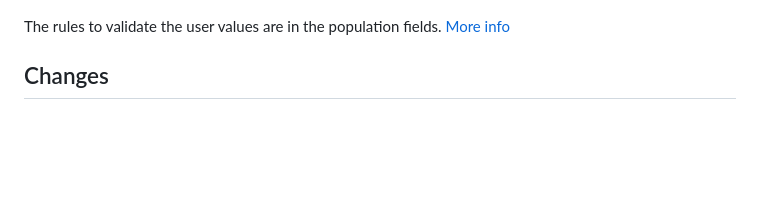
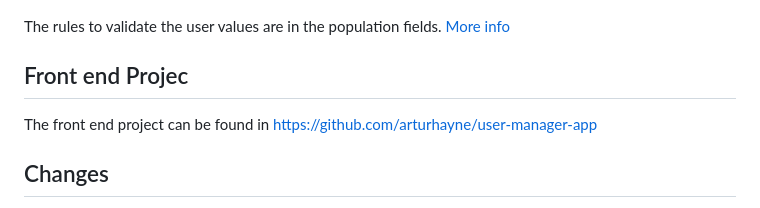
Before and after one commit to arturhayne/user-manager, a Markdown page: Readme.md, the part around the change. Rendered like a GitHub page; blank space fills up the shorter version.

```diff
--- a/Readme.md
+++ b/Readme.md
@@ -5,6 +5,9 @@ This project is a PHP-based web application that serves as an API for managing p
 
 The rules to validate the user values are in the population fields.
 [More info](support/php-tech-test.pdf)
+
+## Front end Projec
+The front end project can be found in https://github.com/arturhayne/user-manager-app
 
 ## Changes
 It was added a new field in population_fields `is_unique_across_population` to validate if the field is unique across population.
```
